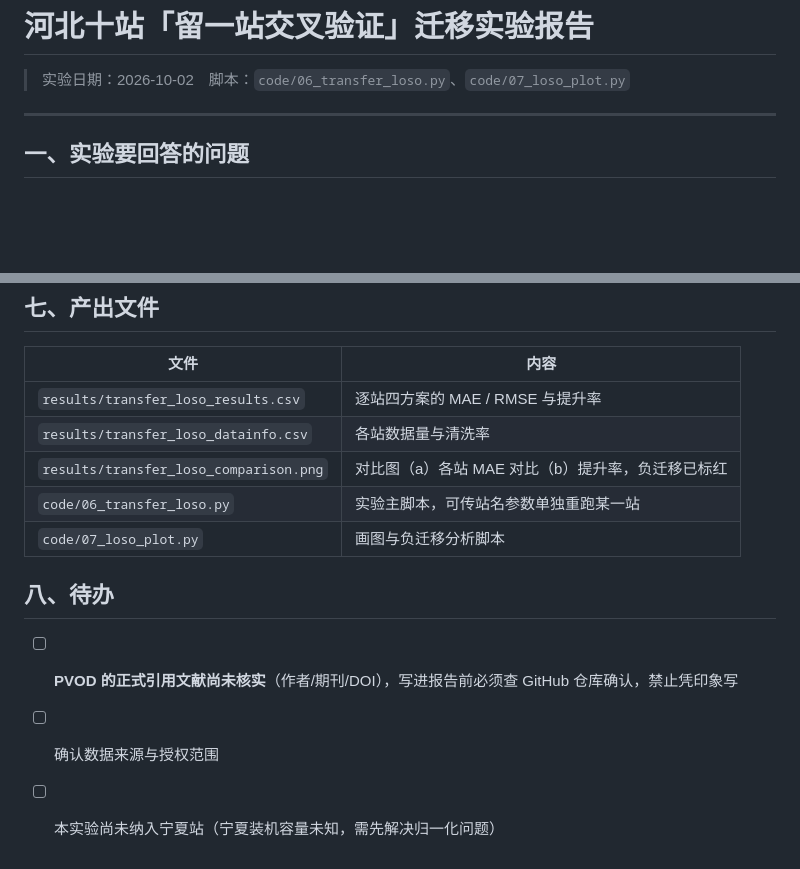
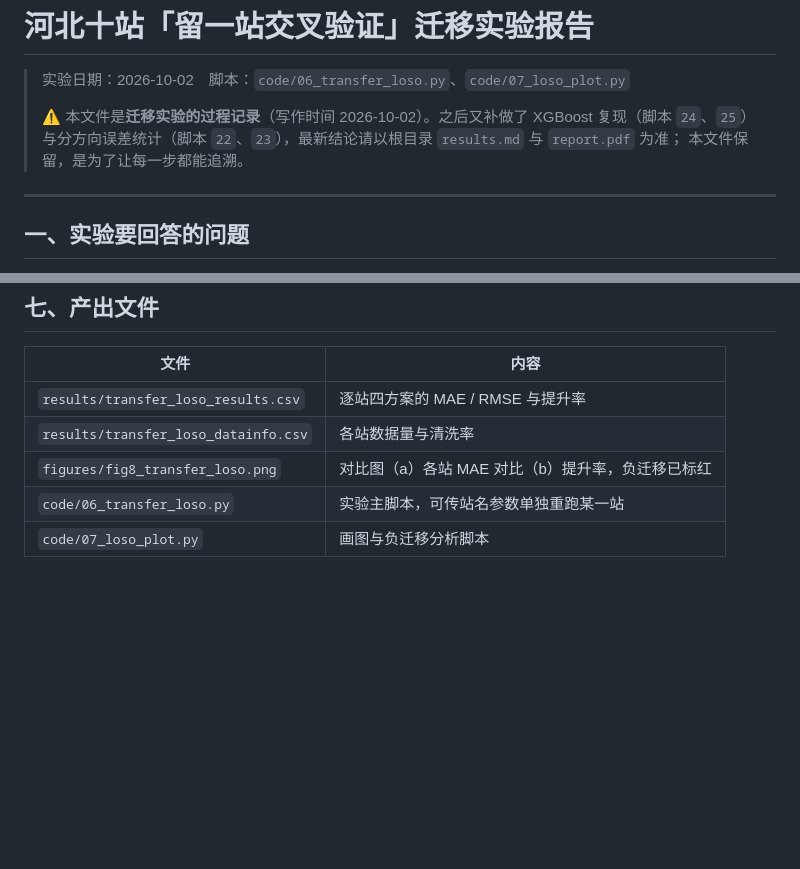
Before and after one commit to xuminchun2026/pv-power-forecasting, a Markdown page: results/跨站迁移实验报告.md, 2 parts joined by grey strips. Drawn GitHub-style; blank space fills up the shorter version.

Commit message:
docs: 补/更新最终版说明与迁移实验过程报告

```diff
--- a/results/跨站迁移实验报告.md
+++ b/results/跨站迁移实验报告.md
@@ -1,6 +1,10 @@
 # 河北十站「留一站交叉验证」迁移实验报告
 
 > 实验日期：2026-10-02　脚本：`code/06_transfer_loso.py`、`code/07_loso_plot.py`
+>
+> ⚠️ 本文件是**迁移实验的过程记录**（写作时间 2026-10-02）。之后又补做了 XGBoost 复现（脚本 `24`、`25`）
+> 与分方向误差统计（脚本 `22`、`23`），最新结论请以根目录 `results.md` 与 `report.pdf` 为准；
+> 本文件保留，是为了让每一步都能追溯。
 
 ---
 
@@ -149,12 +153,6 @@ C 只在 5/10 站上优于 A，全天口径平均反而 **差 13.60%**。差别
 |---|---|
 | `results/transfer_loso_results.csv` | 逐站四方案的 MAE / RMSE 与提升率 |
 | `results/transfer_loso_datainfo.csv` | 各站数据量与清洗率 |
-| `results/transfer_loso_comparison.png` | 对比图（a）各站 MAE 对比（b）提升率，负迁移已标红 |
+| `figures/fig8_transfer_loso.png` | 对比图（a）各站 MAE 对比（b）提升率，负迁移已标红 |
 | `code/06_transfer_loso.py` | 实验主脚本，可传站名参数单独重跑某一站 |
 | `code/07_loso_plot.py` | 画图与负迁移分析脚本 |
-
-## 八、待办
-
-- [ ] **PVOD 的正式引用文献尚未核实**（作者/期刊/DOI），写进报告前必须查 GitHub 仓库确认，禁止凭印象写
-- [ ] 确认数据来源与授权范围
-- [ ] 本实验尚未纳入宁夏站（宁夏装机容量未知，需先解决归一化问题）
```
